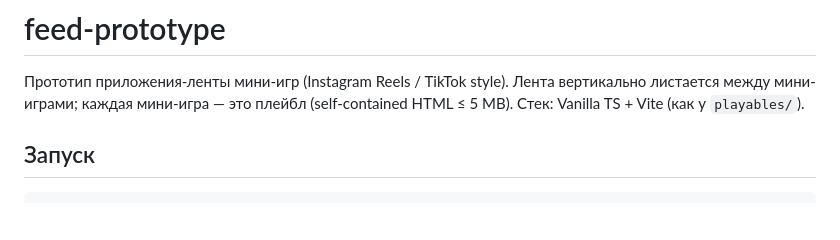
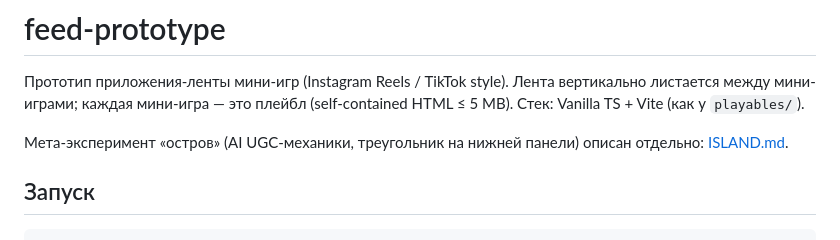
Before and after one commit to Glera/feed-prototype, a Markdown page: README.md, the part around the change. Drawn GitHub-style; blank space fills up the shorter version.

Commit message:
docs: ISLAND.md — island meta implementation guide (+ README pointer)
Co-Authored-By: Claude Fable 5 <noreply@anthropic.com>

```diff
--- a/README.md
+++ b/README.md
@@ -3,6 +3,9 @@
 Прототип приложения-ленты мини-игр (Instagram Reels / TikTok style). Лента
 вертикально листается между мини-играми; каждая мини-игра — это плейбл
 (self-contained HTML ≤ 5 MB). Стек: Vanilla TS + Vite (как у `playables/`).
+
+Мета-эксперимент «остров» (AI UGC-механики, треугольник на нижней панели)
+описан отдельно: [ISLAND.md](./ISLAND.md).
 
 ## Запуск
 
```
Also changed, not shown: ISLAND.md (added, +178 -0 lines).
